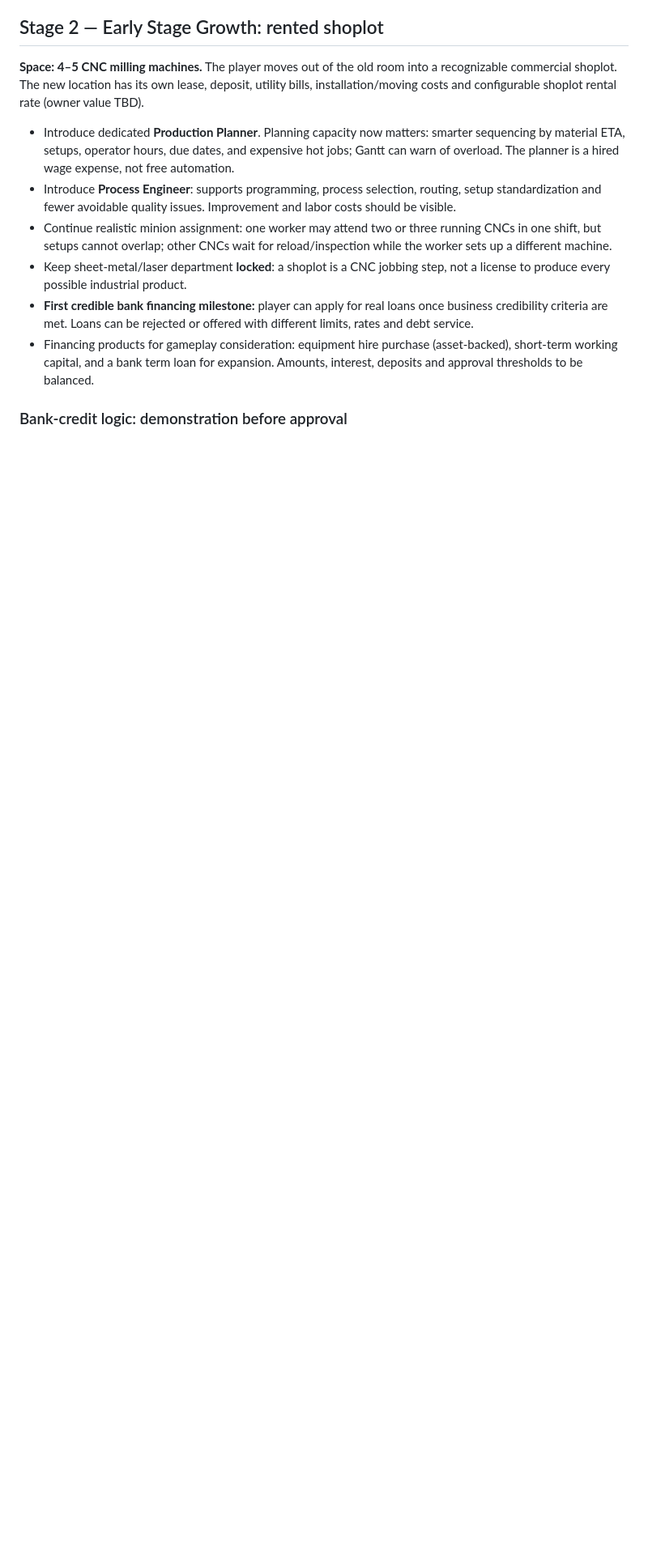
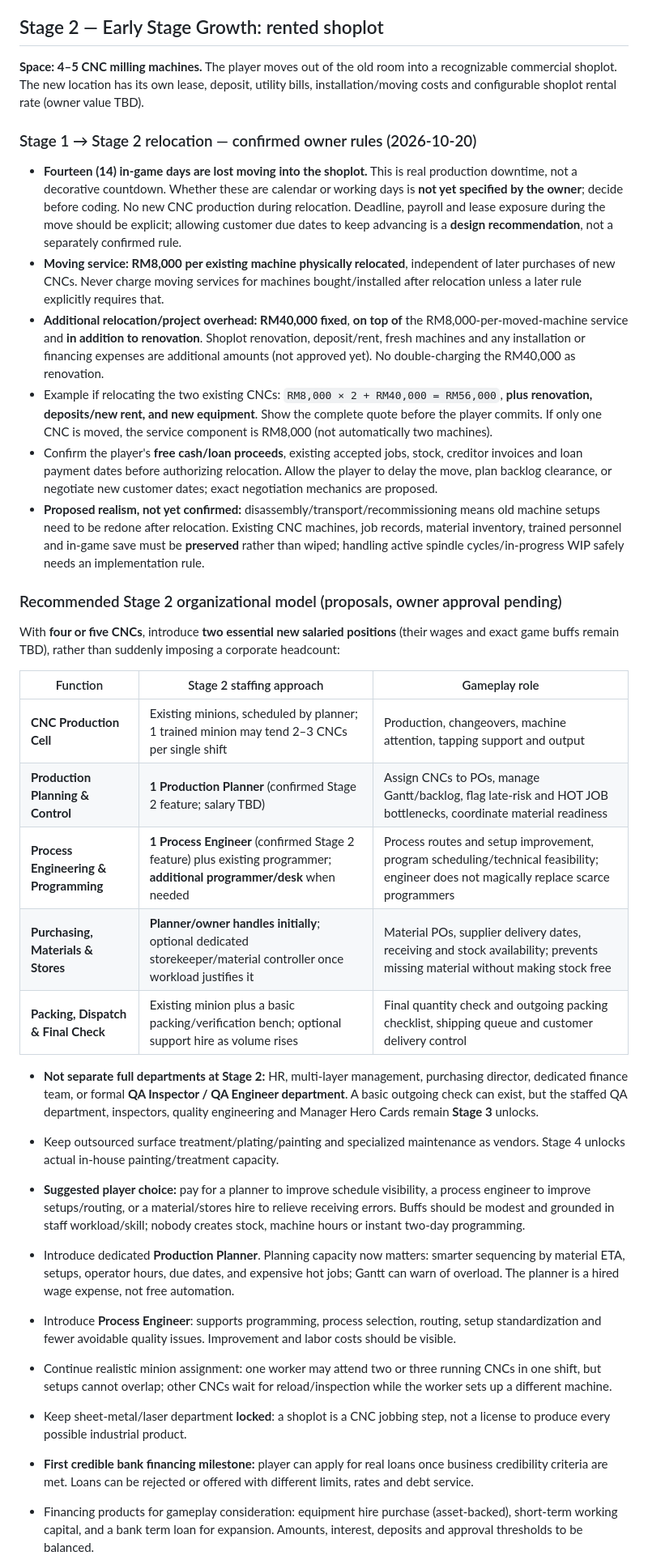
Before and after one commit to lohzhi27-gif/factory-empire, a Markdown page: docs/LONG_TERM_PROGRESSION.md, the part around one of its changes. Shown at 81% size. Drawn GitHub-style; blank space fills up the shorter version.

Commit message:
design: lock Stage 2 14-day relocation and RM8k/machine + RM40k costs; propose lean shoplot departments

```diff
--- a/docs/LONG_TERM_PROGRESSION.md
+++ b/docs/LONG_TERM_PROGRESSION.md
@@ -21,6 +21,31 @@
 ## Stage 2 — Early Stage Growth: rented shoplot
 
 **Space: 4–5 CNC milling machines.** The player moves out of the old room into a recognizable commercial shoplot. The new location has its own lease, deposit, utility bills, installation/moving costs and configurable shoplot rental rate (owner value TBD).
+
+### Stage 1 → Stage 2 relocation — confirmed owner rules (2026-10-20)
+
+- **Fourteen (14) in-game days are lost moving into the shoplot.** This is real production downtime, not a decorative countdown. Whether these are calendar or working days is **not yet specified by the owner**; decide before coding. No new CNC production during relocation. Deadline, payroll and lease exposure during the move should be explicit; allowing customer due dates to keep advancing is a **design recommendation**, not a separately confirmed rule.
+- **Moving service: RM8,000 per existing machine physically relocated**, independent of later purchases of new CNCs. Never charge moving services for machines bought/installed after relocation unless a later rule explicitly requires that.
+- **Additional relocation/project overhead: RM40,000 fixed**, **on top of** the RM8,000-per-moved-machine service and **in addition to renovation**. Shoplot renovation, deposit/rent, fresh machines and any installation or financing expenses are additional amounts (not approved yet). No double-charging the RM40,000 as renovation.
+- Example if relocating the two existing CNCs: `RM8,000 × 2 + RM40,000 = RM56,000`, **plus renovation, deposits/new rent, and new equipment**. Show the complete quote before the player commits. If only one CNC is moved, the service component is RM8,000 (not automatically two machines).
+- Confirm the player's **free cash/loan proceeds**, existing accepted jobs, stock, creditor invoices and loan payment dates before authorizing relocation. Allow the player to delay the move, plan backlog clearance, or negotiate new customer dates; exact negotiation mechanics are proposed.
+- **Proposed realism, not yet confirmed:** disassembly/transport/recommissioning means old machine setups need to be redone after relocation. Existing CNC machines, job records, material inventory, trained personnel and in-game save must be **preserved** rather than wiped; handling active spindle cycles/in-progress WIP safely needs an implementation rule.
+
+### Recommended Stage 2 organizational model (proposals, owner approval pending)
+
+With **four or five CNCs**, introduce **two essential new salaried positions** (their wages and exact game buffs remain TBD), rather than suddenly imposing a corporate headcount:
+
+| Function | Stage 2 staffing approach | Gameplay role |
+| --- | --- | --- |
+| **CNC Production Cell** | Existing minions, scheduled by planner; 1 trained minion may tend 2–3 CNCs per single shift | Production, changeovers, machine attention, tapping support and output |
+| **Production Planning & Control** | **1 Production Planner** (confirmed Stage 2 feature; salary TBD) | Assign CNCs to POs, manage Gantt/backlog, flag late-risk and HOT JOB bottlenecks, coordinate material readiness |
+| **Process Engineering & Programming** | **1 Process Engineer** (confirmed Stage 2 feature) plus existing programmer; **additional programmer/desk** when needed | Process routes and setup improvement, program scheduling/technical feasibility; engineer does not magically replace scarce programmers |
+| **Purchasing, Materials & Stores** | **Planner/owner handles initially**; optional dedicated storekeeper/material controller once workload justifies it | Material POs, supplier delivery dates, receiving and stock availability; prevents missing material without making stock free |
+| **Packing, Dispatch & Final Check** | Existing minion plus a basic packing/verification bench; optional support hire as volume rises | Final quantity check and outgoing packing checklist, shipping queue and customer delivery control |
+
+- **Not separate full departments at Stage 2:** HR, multi-layer management, purchasing director, dedicated finance team, or formal **QA Inspector / QA Engineer department**. A basic outgoing check can exist, but the staffed QA department, inspectors, quality engineering and Manager Hero Cards remain **Stage 3** unlocks.
+- Keep outsourced surface treatment/plating/painting and specialized maintenance as vendors. Stage 4 unlocks actual in-house painting/treatment capacity.
+- **Suggested player choice:** pay for a planner to improve schedule visibility, a process engineer to improve setups/routing, or a material/stores hire to relieve receiving errors. Buffs should be modest and grounded in staff workload/skill; nobody creates stock, machine hours or instant two-day programming.
 
 - Introduce dedicated **Production Planner**. Planning capacity now matters: smarter sequencing by material ETA, setups, operator hours, due dates, and expensive hot jobs; Gantt can warn of overload. The planner is a hired wage expense, not free automation.
 - Introduce **Process Engineer**: supports programming, process selection, routing, setup standardization and fewer avoidable quality issues. Improvement and labor costs should be visible.
```
Also changed, not shown: other parts of docs/LONG_TERM_PROGRESSION.md (+3 -3 lines).
